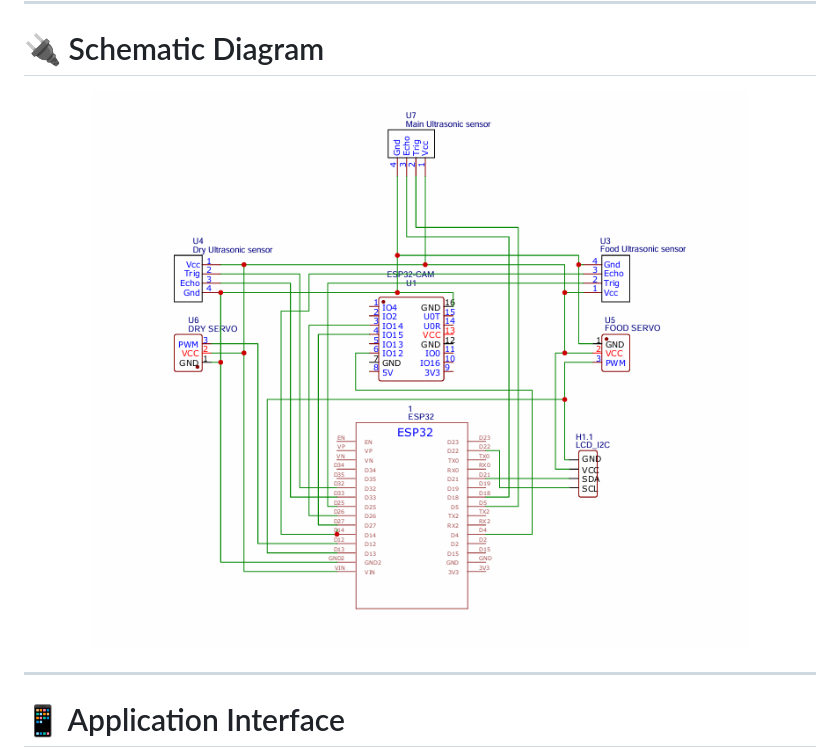
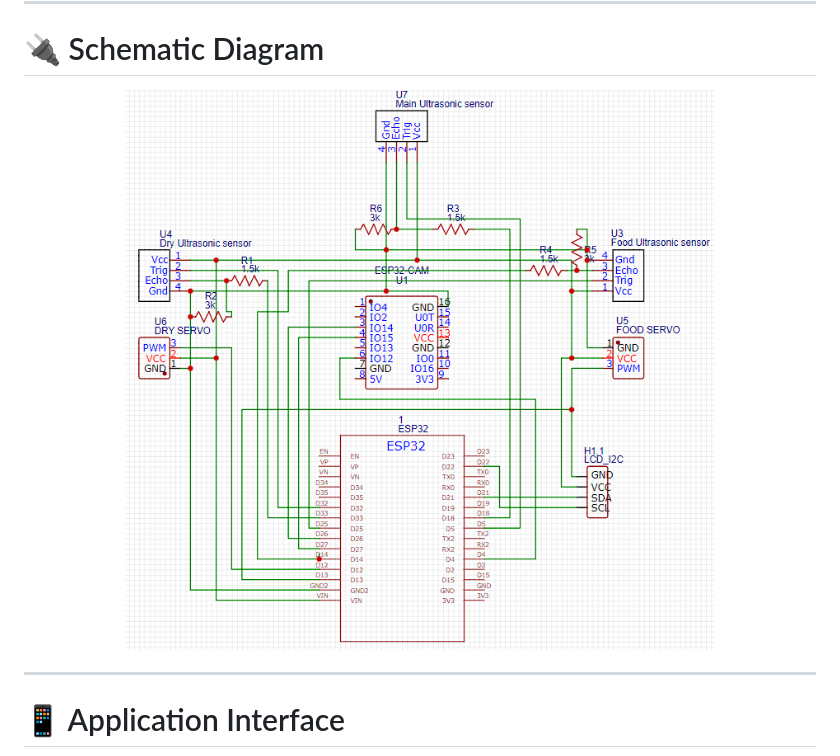
Before and after one commit to Aswana03/Trash_Tamer, a Markdown page: README.md, the part around the change. GitHub-like rendering.

Commit message:
updated schematic in readme

```diff
--- a/README.md
+++ b/README.md
@@ -90,7 +90,7 @@ The system uses an ESP32-CAM for waste identification, ultrasonic sensors for de
 # 🔌 Schematic Diagram
 
 <p align="center">
-  <img src="assets/schematic.png" width="850"/>
+  <img src="assets/Circuit.png" width="850"/>
 </p>
 
 ---
```
